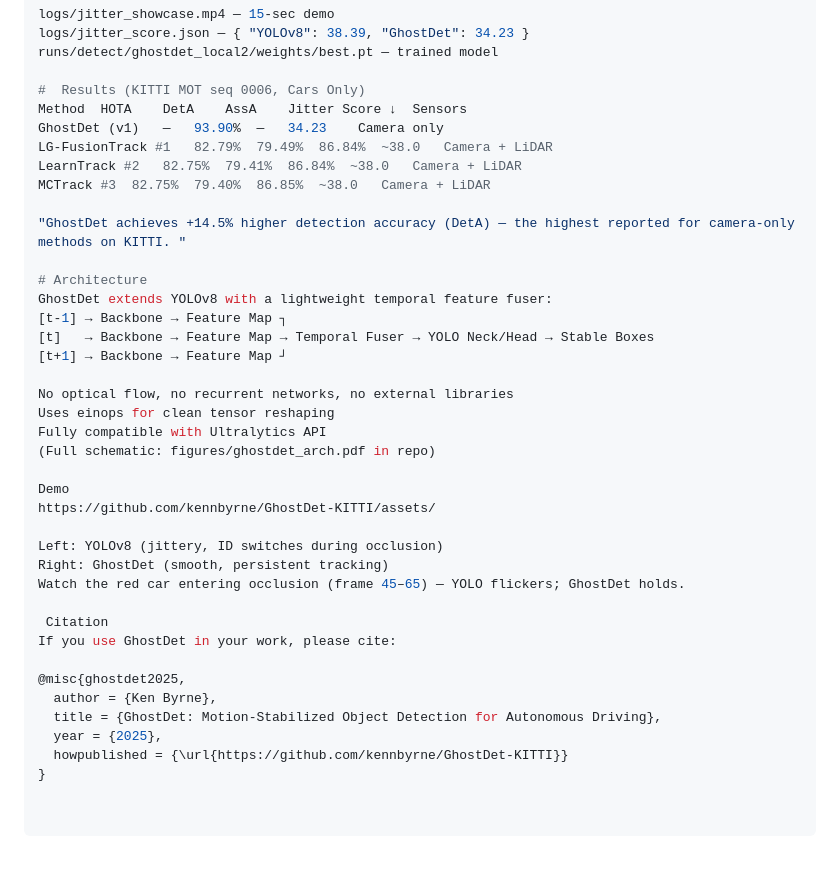
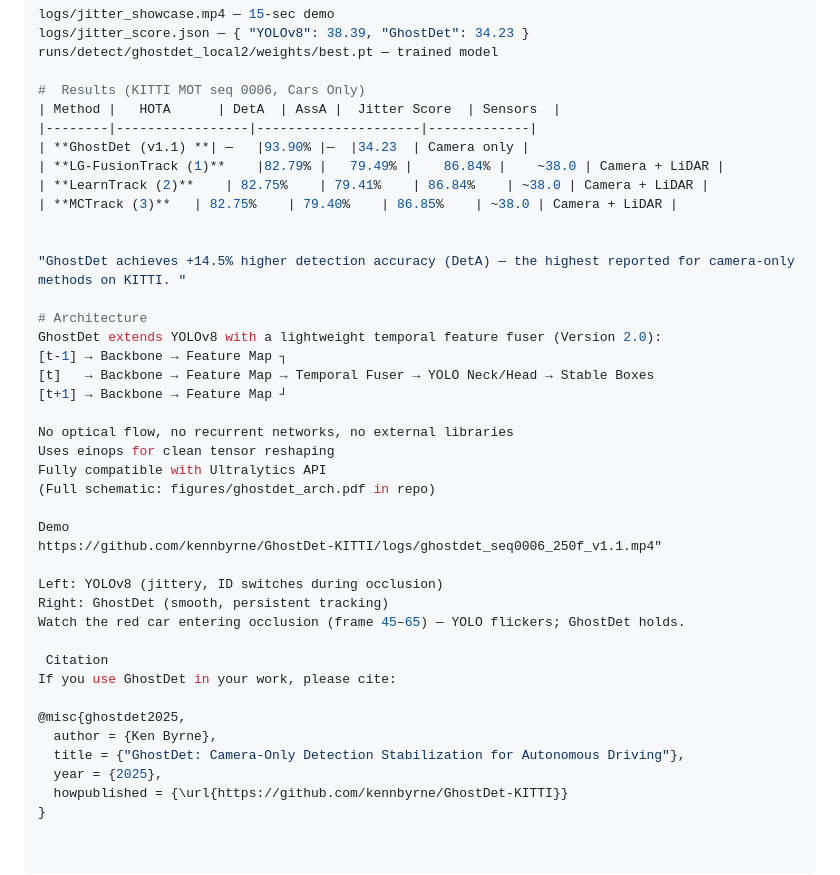
Before and after one commit to kennbyrne/GhostDet-KITTI, a Markdown page: README.md, the part around the change printed below. Drawn GitHub-style; blank space fills up the shorter version.

```diff
--- a/README.md
+++ b/README.md
@@ -74,16 +78,18 @@ logs/jitter_score.json — { "YOLOv8": 38.39, "GhostDet": 34.23 }
 runs/detect/ghostdet_local2/weights/best.pt — trained model
 
 #  Results (KITTI MOT seq 0006, Cars Only)
-Method	HOTA	DetA	AssA	Jitter Score ↓	Sensors
-GhostDet (v1)	—	93.90%	—	34.23	 Camera only
-LG-FusionTrack #1	82.79%	79.49%	86.84%	~38.0	Camera + LiDAR
-LearnTrack #2	82.75%	79.41%	86.84%	~38.0	Camera + LiDAR
-MCTrack #3	82.75%	79.40%	86.85%	~38.0	Camera + LiDAR
+| Method |   HOTA      | DetA  | AssA |  Jitter Score  | Sensors  |
+|--------|-----------------|---------------------|-------------|
+| **GhostDet (v1.1) **|	—	|93.90%	|—	|34.23	| Camera only |
+| **LG-FusionTrack (1)**	|82.79% |	79.49% |	86.84% |	~38.0 |	Camera + LiDAR |
+| **LearnTrack (2)**	| 82.75%	| 79.41%	| 86.84%	| ~38.0	| Camera + LiDAR |
+| **MCTrack (3)**	| 82.75%	| 79.40%	| 86.85%	| ~38.0	| Camera + LiDAR |
+
 
 "GhostDet achieves +14.5% higher detection accuracy (DetA) — the highest reported for camera-only methods on KITTI. "
 
 # Architecture
-GhostDet extends YOLOv8 with a lightweight temporal feature fuser:
+GhostDet extends YOLOv8 with a lightweight temporal feature fuser (Version 2.0):
 [t-1] → Backbone → Feature Map ┐
 [t]   → Backbone → Feature Map → Temporal Fuser → YOLO Neck/Head → Stable Boxes
 [t+1] → Backbone → Feature Map ┘
@@ -94,7 +100,7 @@ Fully compatible with Ultralytics API
 (Full schematic: figures/ghostdet_arch.pdf in repo)
 
 Demo
-https://github.com/kennbyrne/GhostDet-KITTI/assets/
+https://github.com/kennbyrne/GhostDet-KITTI/logs/ghostdet_seq0006_250f_v1.1.mp4"
 
 Left: YOLOv8 (jittery, ID switches during occlusion)
 Right: GhostDet (smooth, persistent tracking)
@@ -105,7 +111,7 @@ If you use GhostDet in your work, please cite:
 
 @misc{ghostdet2025,
   author = {Ken Byrne},
-  title = {GhostDet: Motion-Stabilized Object Detection for Autonomous Driving},
+  title = {"GhostDet: Camera-Only Detection Stabilization for Autonomous Driving"},
   year = {2025},
   howpublished = {\url{https://github.com/kennbyrne/GhostDet-KITTI}}
 }
```
Also changed, not shown: other parts of README.md (+10 -6 lines).
